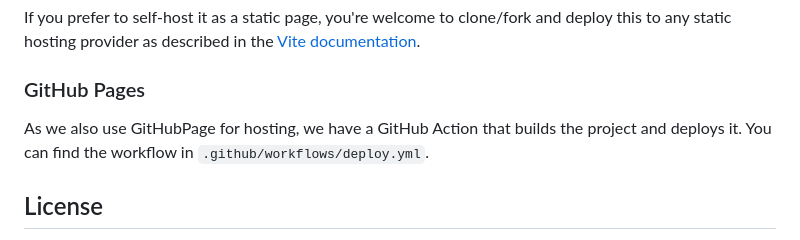
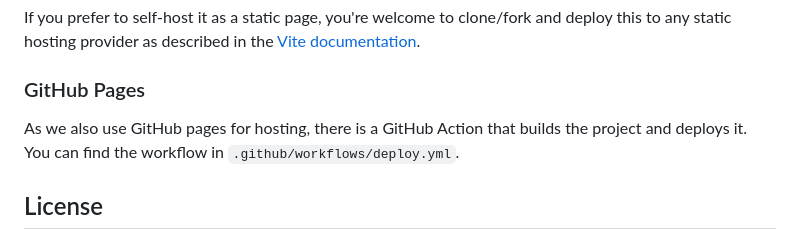
Before and after one commit to Headbright/applink, a Markdown page: README.md, the part around the change. Drawn GitHub-style.

```diff
--- a/README.md
+++ b/README.md
@@ -210,7 +210,7 @@ If you prefer to self-host it as a static page, you're welcome to clone/fork and
 
 ### GitHub Pages
 
-As we also use GitHubPage for hosting, we have a GitHub Action that builds the project and deploys it. You can find the workflow in `.github/workflows/deploy.yml`.
+As we also use GitHub pages for hosting, there is a GitHub Action that builds the project and deploys it. You can find the workflow in `.github/workflows/deploy.yml`.
 
 ## License
 
```
